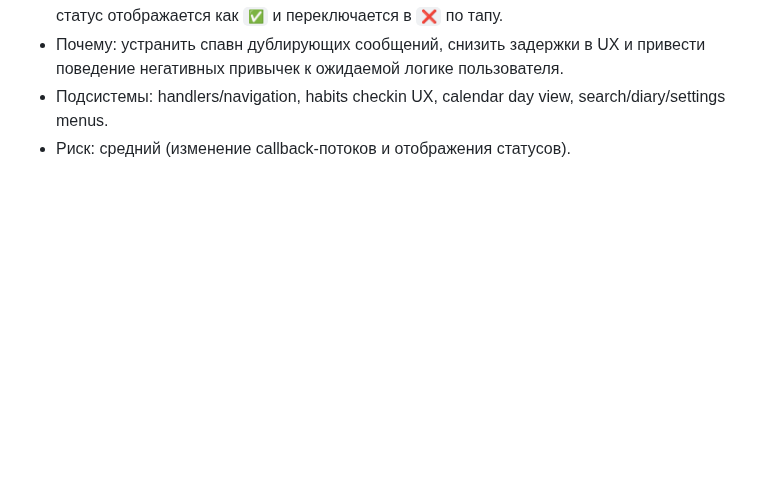
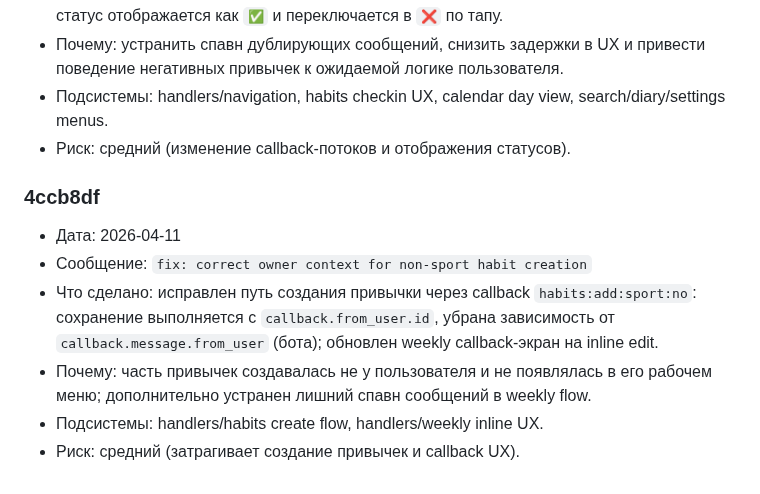
Before and after one commit to artkozk/develop-a-habit, a Markdown page: docs/COMMITS_LOG.md, the part around the change. GitHub-like rendering; blank space fills up the shorter version.

Commit message:
docs: append owner-context fix and weekly inline update

```diff
--- a/docs/COMMITS_LOG.md
+++ b/docs/COMMITS_LOG.md
@@ -321,3 +321,11 @@
 - Почему: устранить спавн дублирующих сообщений, снизить задержки в UX и привести поведение негативных привычек к ожидаемой логике пользователя.
 - Подсистемы: handlers/navigation, habits checkin UX, calendar day view, search/diary/settings menus.
 - Риск: средний (изменение callback-потоков и отображения статусов).
+
+### 4ccb8df
+- Дата: 2026-04-11
+- Сообщение: `fix: correct owner context for non-sport habit creation`
+- Что сделано: исправлен путь создания привычки через callback `habits:add:sport:no`: сохранение выполняется с `callback.from_user.id`, убрана зависимость от `callback.message.from_user` (бота); обновлен weekly callback-экран на inline edit.
+- Почему: часть привычек создавалась не у пользователя и не появлялась в его рабочем меню; дополнительно устранен лишний спавн сообщений в weekly flow.
+- Подсистемы: handlers/habits create flow, handlers/weekly inline UX.
+- Риск: средний (затрагивает создание привычек и callback UX).
```
Also changed, not shown: docs/AI_FUNCTIONAL_SPEC_APPEND_ONLY.md (+2 -0 lines), docs/PRODUCT_SPEC_APPEND_ONLY.md (+2 -0 lines).
